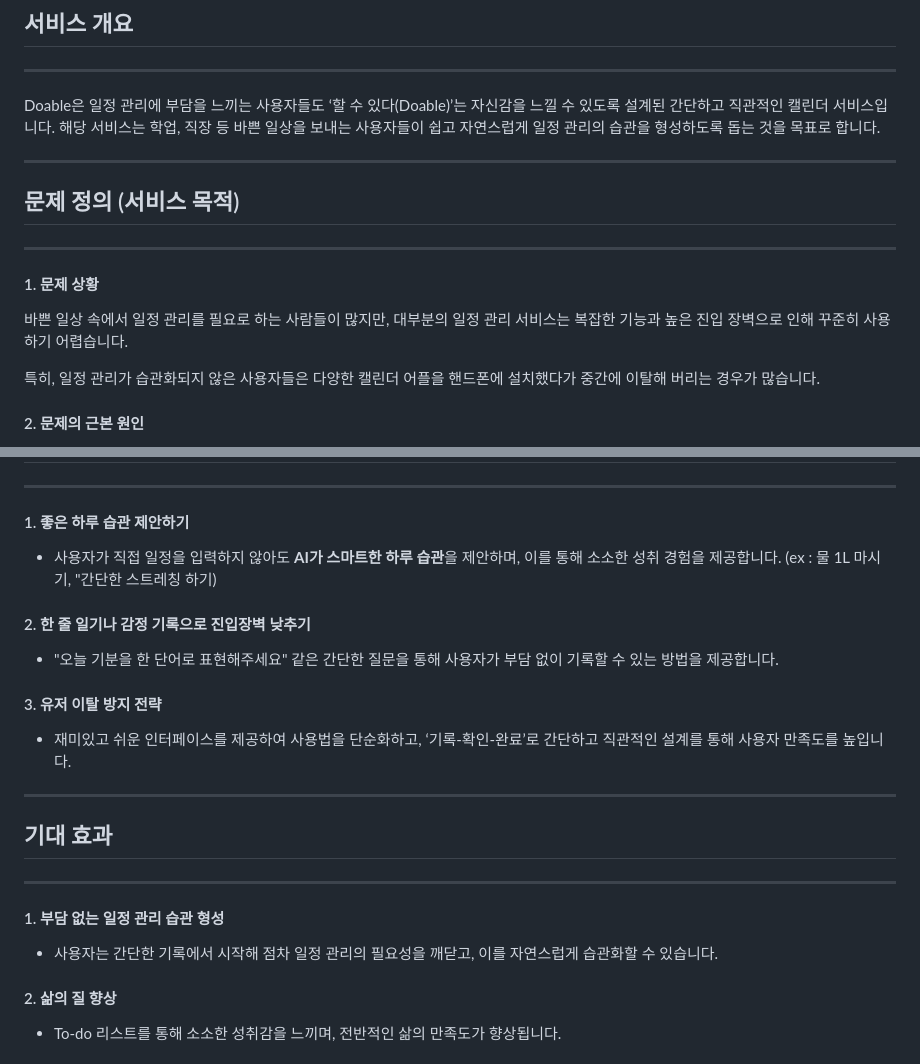
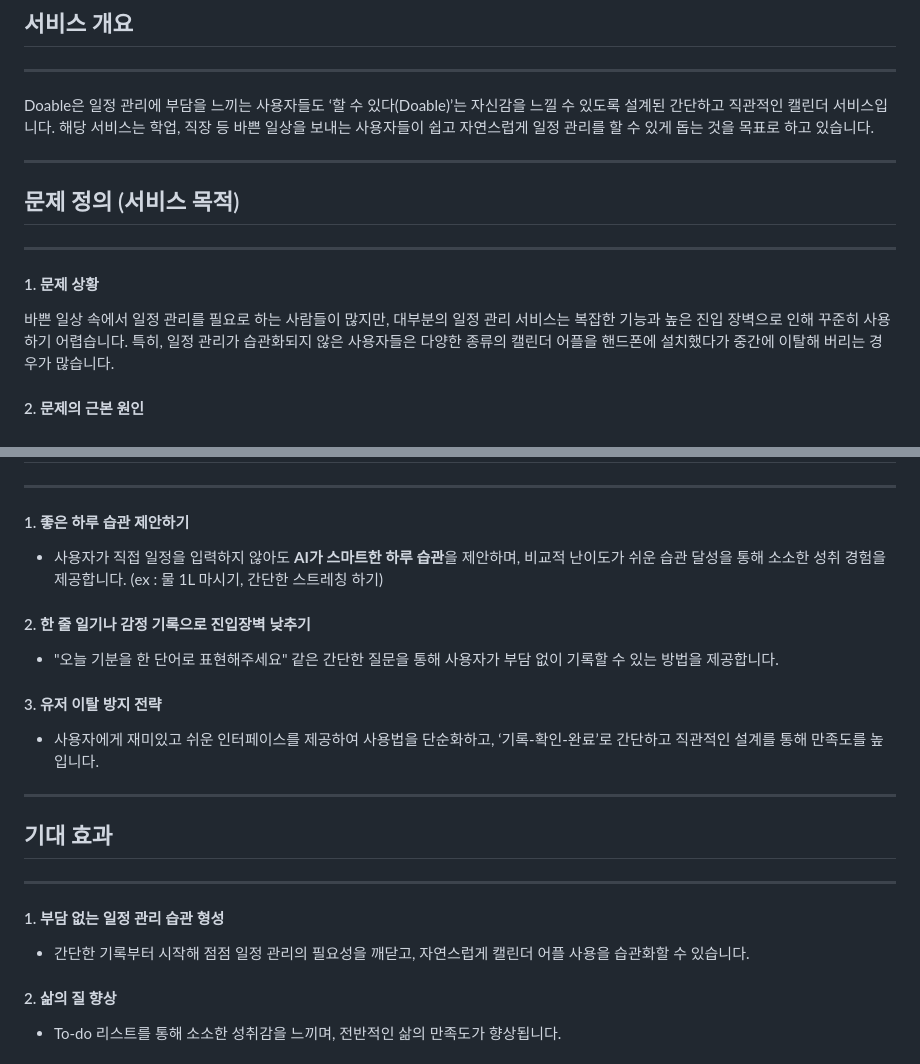
Before and after one commit to DT4-DoAble/Main, a Markdown page: README.md, 2 parts joined by grey strips. Drawn GitHub-style.

```diff
--- a/README.md
+++ b/README.md
@@ -10,7 +10,7 @@
 ## 서비스 개요
 ---
 Doable은 일정 관리에 부담을 느끼는 사용자들도 ‘할 수 있다(Doable)’는 자신감을 느낄 수 있도록 설계된 간단하고 직관적인 캘린더 서비스입니다.
-해당 서비스는 학업, 직장 등 바쁜 일상을 보내는 사용자들이 쉽고 자연스럽게 일정 관리의 습관을 형성하도록 돕는 것을 목표로 합니다.
+해당 서비스는 학업, 직장 등 바쁜 일상을 보내는 사용자들이 쉽고 자연스럽게 일정 관리를 할 수 있게 돕는 것을 목표로 하고 있습니다.
 
 ---
 ## 문제 정의 (서비스 목적)
@@ -18,8 +18,7 @@ Doable은 일정 관리에 부담을 느끼는 사용자들도 ‘할 수 있다
 
 #### 1. 문제 상황
 바쁜 일상 속에서 일정 관리를 필요로 하는 사람들이 많지만, 대부분의 일정 관리 서비스는 복잡한 기능과 높은 진입 장벽으로 인해 꾸준히 사용하기 어렵습니다.
-
-특히, 일정 관리가 습관화되지 않은 사용자들은 다양한 캘린더 어플을 핸드폰에 설치했다가 중간에 이탈해 버리는 경우가 많습니다.
+특히, 일정 관리가 습관화되지 않은 사용자들은 다양한 종류의 캘린더 어플을 핸드폰에 설치했다가 중간에 이탈해 버리는 경우가 많습니다.
 
 #### 2. 문제의 근본 원인
 - 일정 관리 앱의 기능이 지나치게 복잡하여 진입 장벽이 높음
@@ -40,19 +39,19 @@ Doable은 일정 관리에 부담을 느끼는 사용자들도 ‘할 수 있다
 ## 해결 방안
 ---
 #### 1. 좋은 하루 습관 제안하기
-- 사용자가 직접 일정을 입력하지 않아도 **AI가 스마트한 하루 습관**을 제안하며, 이를 통해 소소한 성취 경험을 제공합니다. (ex : 물 1L 마시기, "간단한 스트레칭 하기)
+- 사용자가 직접 일정을 입력하지 않아도 **AI가 스마트한 하루 습관**을 제안하며, 비교적 난이도가 쉬운 습관 달성을 통해 소소한 성취 경험을 제공합니다. (ex : 물 1L 마시기, 간단한 스트레칭 하기)
 
 #### 2. 한 줄 일기나 감정 기록으로 진입장벽 낮추기
 - "오늘 기분을 한 단어로 표현해주세요" 같은 간단한 질문을 통해 사용자가 부담 없이 기록할 수 있는 방법을 제공합니다.
 
 #### 3. 유저 이탈 방지 전략
-- 재미있고 쉬운 인터페이스를 제공하여 사용법을 단순화하고, ‘기록-확인-완료’로 간단하고 직관적인 설계를 통해 사용자 만족도를 높입니다.
+- 사용자에게 재미있고 쉬운 인터페이스를 제공하여 사용법을 단순화하고, ‘기록-확인-완료’로 간단하고 직관적인 설계를 통해 만족도를 높입니다.
 
 ---
 ## 기대 효과
 ---
 #### 1. 부담 없는 일정 관리 습관 형성
-- 사용자는 간단한 기록에서 시작해 점차 일정 관리의 필요성을 깨닫고, 이를 자연스럽게 습관화할 수 있습니다.
+- 간단한 기록부터 시작해 점점 일정 관리의 필요성을 깨닫고, 자연스럽게 캘린더 어플 사용을 습관화할 수 있습니다.
 #### 2. 삶의 질 향상
 - To-do 리스트를 통해 소소한 성취감을 느끼며, 전반적인 삶의 만족도가 향상됩니다.
 #### 3. 높은 사용자 충성도 확보
```
